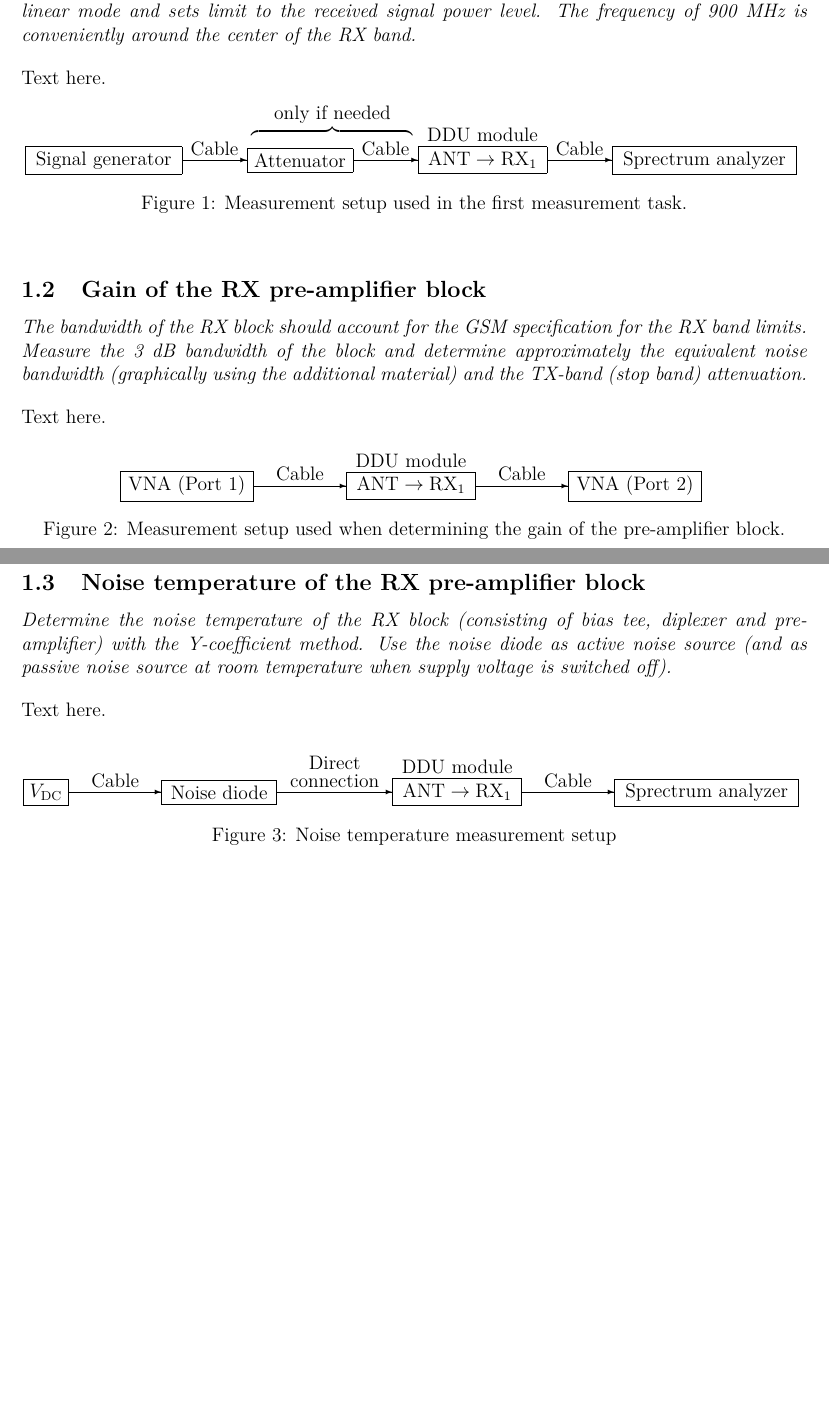
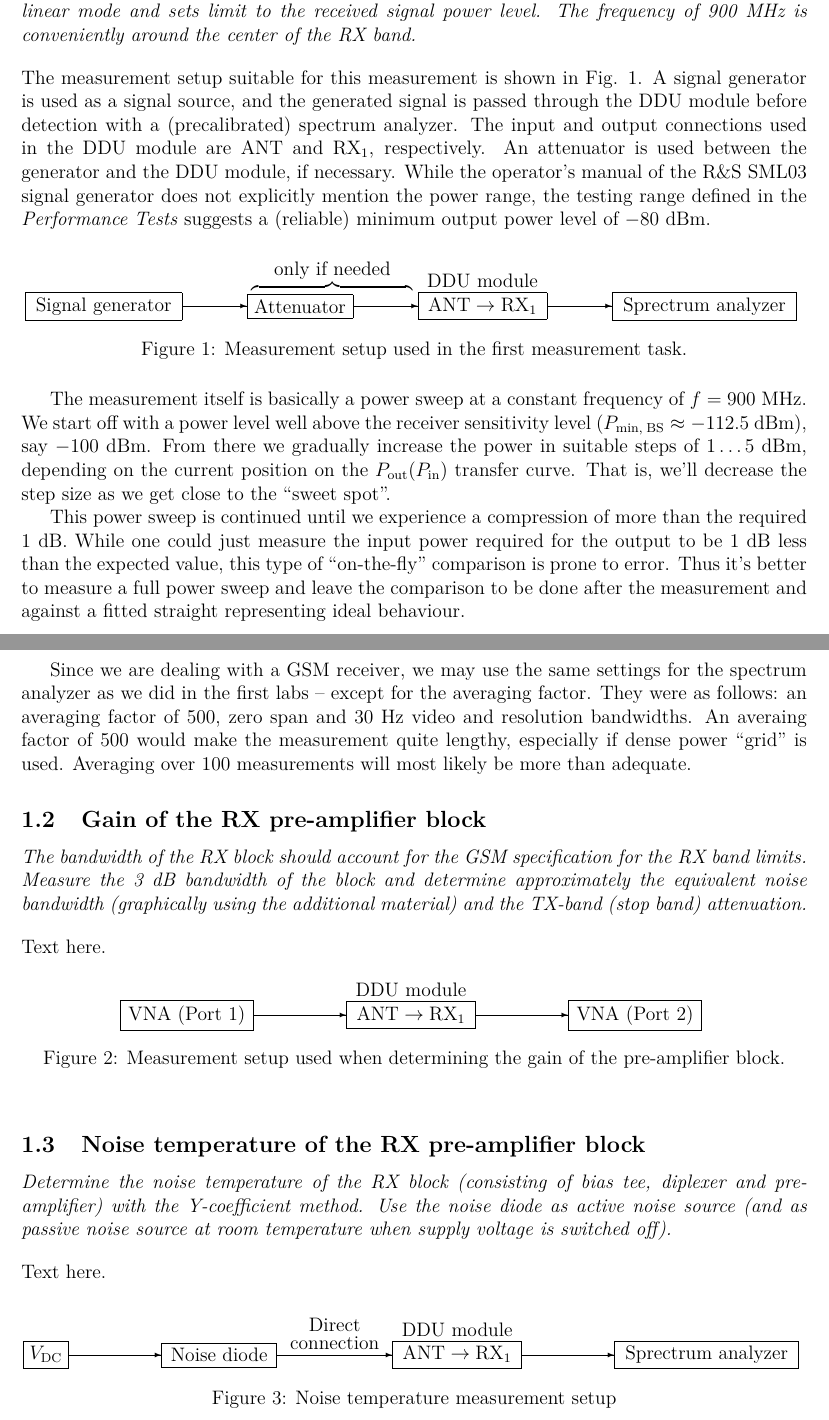
Before and after one commit to quanghuy2606/rflab2, a LaTeX document (prestudy/rf_lab_ps2.tex): two parts of pages 2 and 3 of 5, joined at a grey line, cut so that both start at the same text, the shorter picture padded with empty space. Compiled offline with pdfLaTeX.

Commit message:
subsec 1.1

```diff
--- a/prestudy/rf_lab_ps2.tex
+++ b/prestudy/rf_lab_ps2.tex
@@ -159,7 +159,15 @@ center of the RX band.}
 
 \vspace*{\oneLine}
 \noindent
-Text here.
+The measurement setup suitable for this measurement is shown in Fig. \ref{f:m1}.
+A signal generator is used as a signal source, and the generated signal is passed
+through the DDU module before detection with a (precalibrated) spectrum analyzer.
+The input and output connections used in the DDU module are ANT and RX$_1$,
+respectively. An attenuator is used between the generator and the DDU module,
+if necessary. While the operator's manual of the R\&S SML03 signal generator
+does not explicitly mention the power range, the testing range defined in the
+\textit{Performance Tests} suggests a (reliable) minimum output power level
+of $-80$ dBm.
 
 \begin{figure}[h!]
 	\begin{center}
@@ -174,11 +182,11 @@ Text here.
 		\put(113, 1.4){\vector(1,0){14}}
 		\put(127, 0.4){\framebox[40mm]{Sprectrum analyzer}}
 
-		\put(41, 4){\makebox(0,0){Cable}}
-		\put(78, 4){\makebox(0,0){Cable}}
-		\put(120, 4){\makebox(0,0){Cable}}
+		%\put(41, 4){\makebox(0,0){Cable}}
+		%\put(78, 4){\makebox(0,0){Cable}}
+		%\put(120, 4){\makebox(0,0){Cable}}
 		\put(99, 7){\makebox(0,0){DDU module}}
-		\put(66.5, 10){\makebox(0,0){$\overbrace{\hspace*{35mm}}^\textrm{only if needed}$}}
+		\put(66.5, 8){\makebox(0,0){$\overbrace{\hspace*{35mm}}^\textrm{only if needed}$}}
 	\end{picture}
 	\vspace*{\halfLine}
 	\caption{Measurement setup used in the first measurement task.}
@@ -186,6 +194,27 @@ Text here.
 	\end{center}
 	\vspace*{-12pt}
 \end{figure}
+
+The measurement itself is basically a power sweep at a constant frequency of
+$f = 900$ MHz. We start off with a power level well above the receiver sensitivity
+level ($P_\mathrm{min,\;BS} \approx -112.5$ dBm), say $-100$ dBm. From there we
+gradually increase the power in suitable steps of $1 \ldots 5$ dBm, depending on
+the current position on the $P_\mathrm{out}(P_\mathrm{in})$ transfer curve. That
+is, we'll decrease the step size as we get close to the ``sweet spot''.
+
+This power sweep is continued until we experience a compression of more than the
+required 1 dB. While one could just measure the input power required for the output
+to be 1 dB less than the expected value, this type of ``on-the-fly'' comparison
+is prone to error. Thus it's better to measure a full power sweep and leave the
+comparison to be done after the measurement and against a fitted straight representing
+ideal behaviour.
+
+Since we are dealing with a GSM receiver, we may use the same settings for the
+spectrum analyzer as we did in the first labs -- except for the averaging factor.
+They were as follows: an averaging factor of 500, zero span and 30 Hz video and
+resolution bandwidths. An averaing factor of 500 would make the measurement quite
+lengthy, especially if dense power ``grid'' is used. Averaging over 100 measurements
+will most likely be more than adequate.
 
 
 \subsection{Gain of the RX pre-amplifier block}
@@ -210,8 +239,8 @@ Text here.
 		\put(77, 1.4){\vector(1,0){20}}
 		\put(97, 0.4){\framebox[29mm]{VNA (Port 2)}}
 
-		\put(39, 4){\makebox(0,0){Cable}}
-		\put(87, 4){\makebox(0,0){Cable}}
+		%\put(39, 4){\makebox(0,0){Cable}}
+		%\put(87, 4){\makebox(0,0){Cable}}
 		\put(63, 7){\makebox(0,0){DDU module}}
 	\end{picture}
 	\vspace*{\halfLine}
@@ -246,10 +275,10 @@ Text here.
 		\put(108, 1.4){\vector(1,0){20}}
 		\put(128, 0.4){\framebox[40mm]{Sprectrum analyzer}}
 
-		\put(20, 4){\makebox(0,0){Cable}}
+		%\put(20, 4){\makebox(0,0){Cable}}
 		\put(67.5, 8){\makebox(0,0){Direct}}
 		\put(67.5, 4){\makebox(0,0){connection}}
-		\put(118, 4){\makebox(0,0){Cable}}
+		%\put(118, 4){\makebox(0,0){Cable}}
 		\put(94, 7){\makebox(0,0){DDU module}}
 	\end{picture}
 	\vspace*{\halfLine}
```
Also changed, not shown: prestudy/rf_lab_ps2.tex (8 more changed lines), 1 other file.
